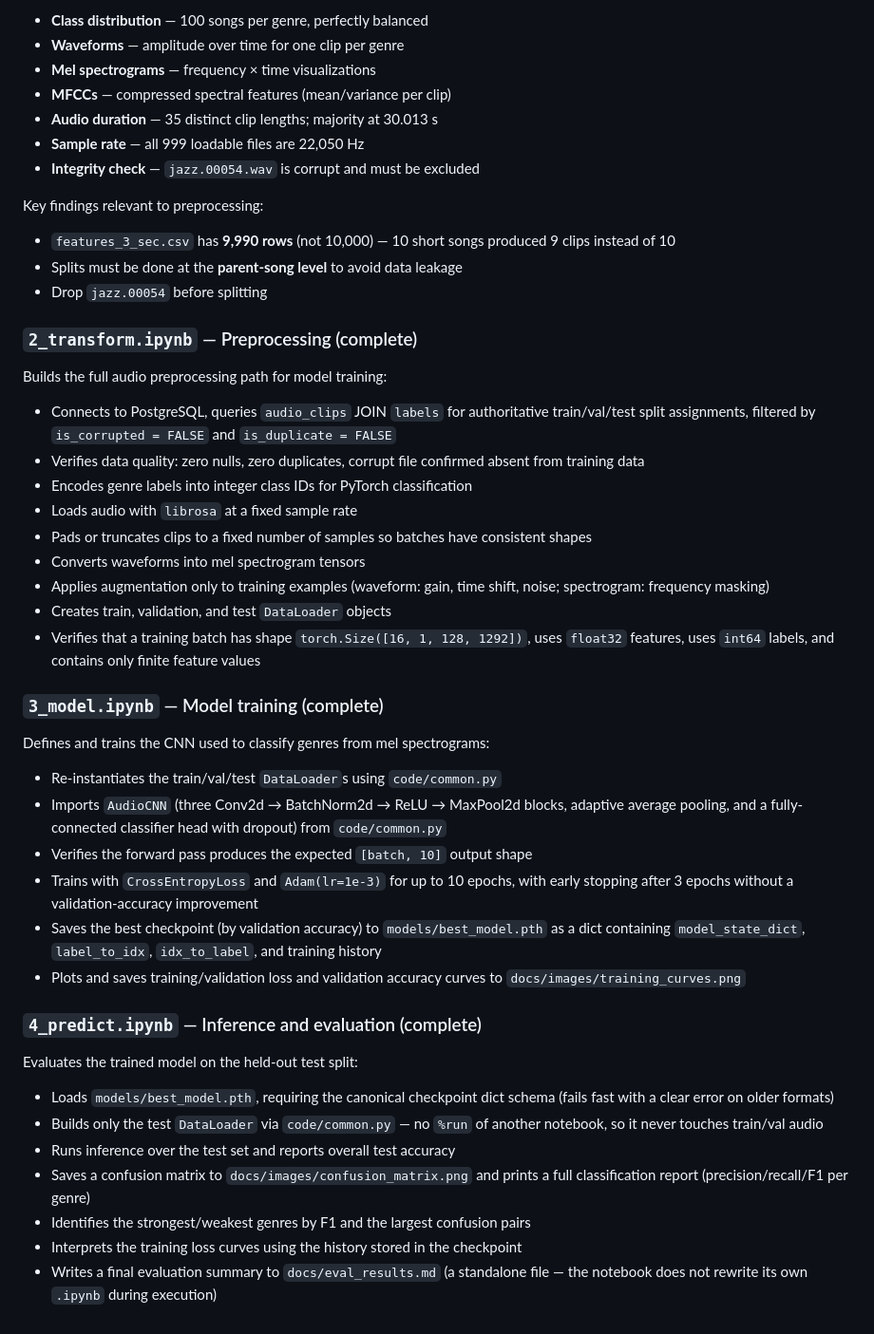
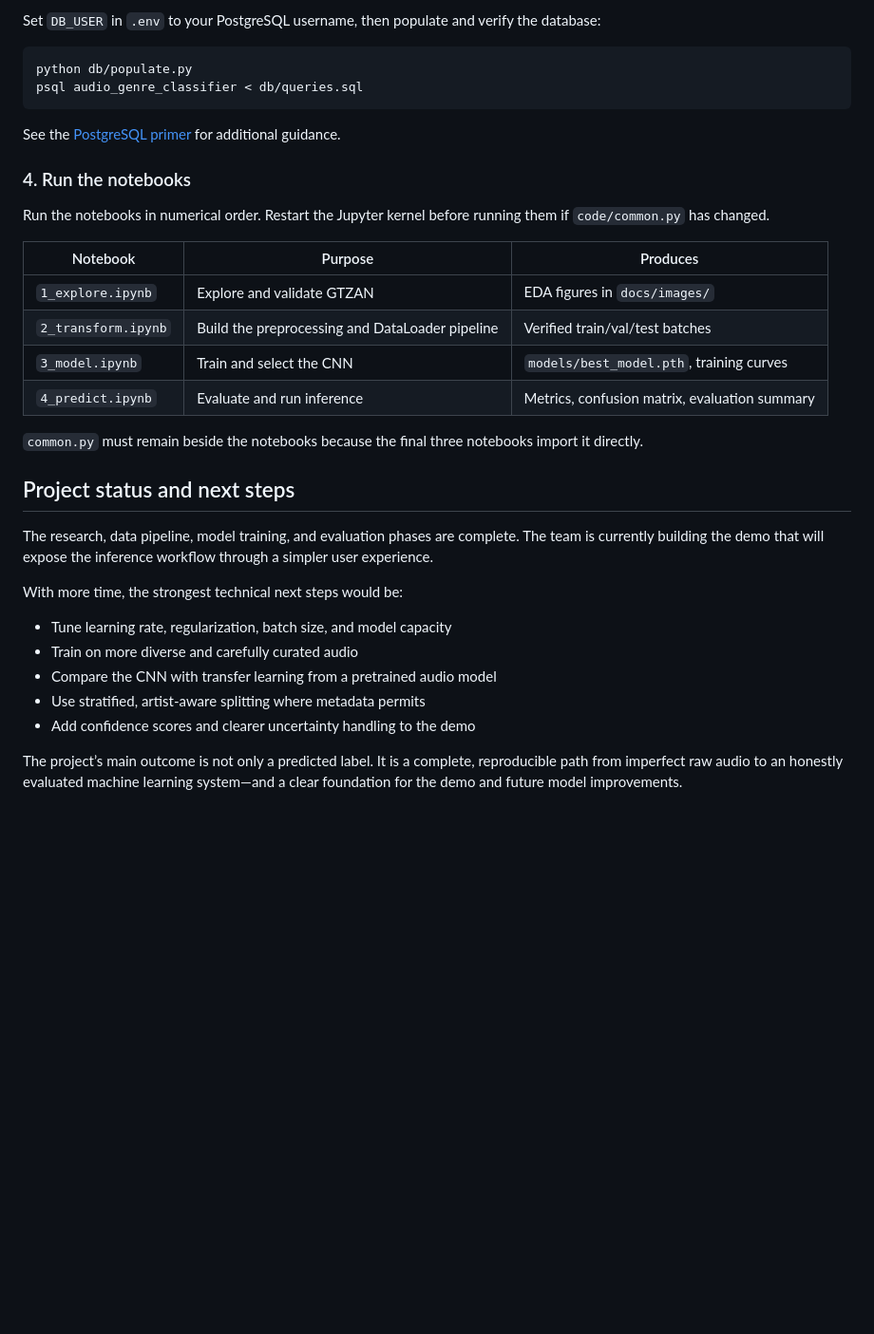
Before and after one commit to ach0309/audio-genre-classifier, a Markdown page: README.md, the part around one of its changes. Shown at 95% size. GitHub-like rendering; blank space fills up the shorter version.

````diff
--- a/README.md
+++ b/README.md
@@ -158,50 +156,36 @@ Covers the full GTZAN dataset from multiple angles:
 
-- **Class distribution** — 100 songs per genre, perfectly balanced
-- **Waveforms** — amplitude over time for one clip per genre
-- **Mel spectrograms** — frequency × time visualizations
-- **MFCCs** — compressed spectral features (mean/variance per clip)
-- **Audio duration** — 35 distinct clip lengths; majority at 30.013 s
-- **Sample rate** — all 999 loadable files are 22,050 Hz
-- **Integrity check** — `jazz.00054.wav` is corrupt and must be excluded
+Set `DB_USER` in `.env` to your PostgreSQL username, then populate and verify the database:
 
-Key findings relevant to preprocessing:
-- `features_3_sec.csv` has **9,990 rows** (not 10,000) — 10 short songs produced 9 clips instead of 10
-- Splits must be done at the **parent-song level** to avoid data leakage
-- Drop `jazz.00054` before splitting
+```bash
+python db/populate.py
+psql audio_genre_classifier < db/queries.sql
+```
 
-### `2_transform.ipynb` — Preprocessing (complete)
+See the [PostgreSQL primer](docs/postgres_primer.md) for additional guidance.
 
-Builds the full audio preprocessing path for model training:
+### 4. Run the notebooks
 
-- Connects to PostgreSQL, queries `audio_clips` JOIN `labels` for authoritative train/val/test split assignments, filtered by `is_corrupted = FALSE` and `is_duplicate = FALSE`
-- Verifies data quality: zero nulls, zero duplicates, corrupt file confirmed absent from training data
-- Encodes genre labels into integer class IDs for PyTorch classification
-- Loads audio with `librosa` at a fixed sample rate
-- Pads or truncates clips to a fixed number of samples so batches have consistent shapes
-- Converts waveforms into mel spectrogram tensors
-- Applies augmentation only to training examples (waveform: gain, time shift, noise; spectrogram: frequency masking)
-- Creates train, validation, and test `DataLoader` objects
-- Verifies that a training batch has shape `torch.Size([16, 1, 128, 1292])`, uses `float32` features, uses `int64` labels, and contains only finite feature values
+Run the notebooks in numerical order. Restart the Jupyter kernel before running them if `code/common.py` has changed.
 
-### `3_model.ipynb` — Model training (complete)
+| Notebook | Purpose | Produces |
+|---|---|---|
+| `1_explore.ipynb` | Explore and validate GTZAN | EDA figures in `docs/images/` |
+| `2_transform.ipynb` | Build the preprocessing and DataLoader pipeline | Verified train/val/test batches |
+| `3_model.ipynb` | Train and select the CNN | `models/best_model.pth`, training curves |
+| `4_predict.ipynb` | Evaluate and run inference | Metrics, confusion matrix, evaluation summary |
 
-Defines and trains the CNN used to classify genres from mel spectrograms:
+`common.py` must remain beside the notebooks because the final three notebooks import it directly.
 
-- Re-instantiates the train/val/test `DataLoader`s using `code/common.py`
-- Imports `AudioCNN` (three Conv2d → BatchNorm2d → ReLU → MaxPool2d blocks, adaptive average pooling, and a fully-connected classifier head with dropout) from `code/common.py`
-- Verifies the forward pass produces the expected `[batch, 10]` output shape
-- Trains with `CrossEntropyLoss` and `Adam(lr=1e-3)` for up to 10 epochs, with early stopping after 3 epochs without a validation-accuracy improvement
-- Saves the best checkpoint (by validation accuracy) to `models/best_model.pth` as a dict containing `model_state_dict`, `label_to_idx`, `idx_to_label`, and training history
-- Plots and saves training/validation loss and validation accuracy curves to `docs/images/training_curves.png`
+## Project status and next steps
 
-### `4_predict.ipynb` — Inference and evaluation (complete)
+The research, data pipeline, model training, and evaluation phases are complete. The team is currently building the demo that will expose the inference workflow through a simpler user experience.
 
-Evaluates the trained model on the held-out test split:
+With more time, the strongest technical next steps would be:
 
-- Loads `models/best_model.pth`, requiring the canonical checkpoint dict schema (fails fast with a clear error on older formats)
-- Builds only the test `DataLoader` via `code/common.py` — no `%run` of another notebook, so it never touches train/val audio
-- Runs inference over the test set and reports overall test accuracy
-- Saves a confusion matrix to `docs/images/confusion_matrix.png` and prints a full classification report (precision/recall/F1 per genre)
-- Identifies the strongest/weakest genres by F1 and the largest confusion pairs
-- Interprets the training loss curves using the history stored in the checkpoint
-- Writes a final evaluation summary to `docs/eval_results.md` (a standalone file — the notebook does not rewrite its own `.ipynb` during execution)
+- Tune learning rate, regularization, batch size, and model capacity
+- Train on more diverse and carefully curated audio
+- Compare the CNN with transfer learning from a pretrained audio model
+- Use stratified, artist-aware splitting where metadata permits
+- Add confidence scores and clearer uncertainty handling to the demo
+
+The project’s main outcome is not only a predicted label. It is a complete, reproducible path from imperfect raw audio to an honestly evaluated machine learning system—and a clear foundation for the demo and future model improvements.
````
Also changed, not shown: other parts of README.md (+129 -131 lines).
